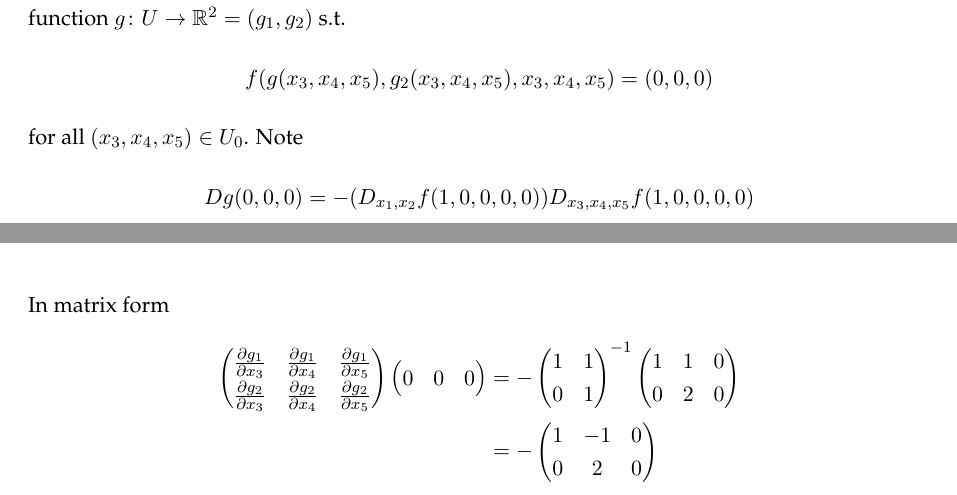
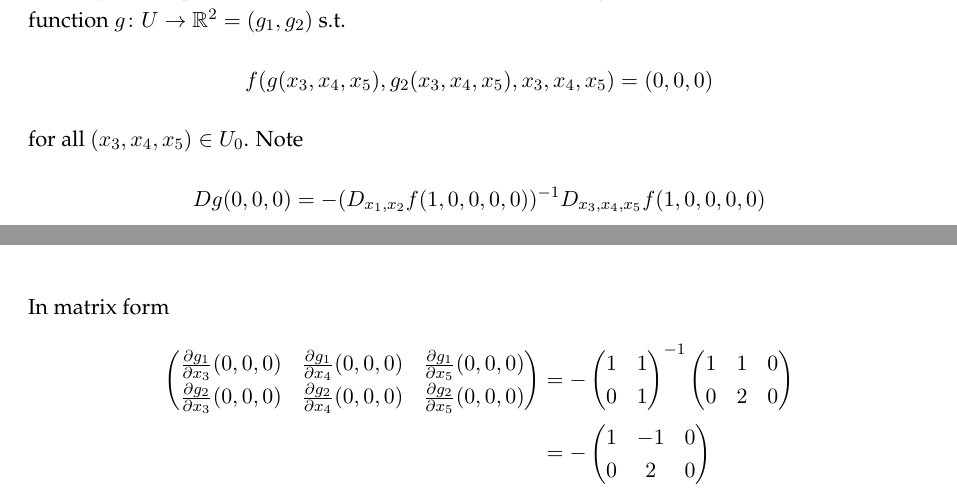
Before and after one commit to gkhater/Advanced-Calculus, a LaTeX document (notes.tex): two parts of pages 51 and 52 of 54, joined at a grey line, cut so that both start at the same text. Compiled offline with pdfLaTeX.

Commit message:
added soem details in the example

```diff
--- a/notes.tex
+++ b/notes.tex
@@ -2352,14 +2352,12 @@ provided that $f_y \ne 0$.
     $g \colon U \to \R^2 = (g_1, g_2)$ s.t.
     $$f(g(x_3, x_4, x_5), g_2(x_3, x_4, x_5), x_3, x_4, x_5) = (0,0,0)$$
     for all $(x_3, x_4, x_5) \in U_0$. Note
-    $$Dg(0,0,0) = - (D_{x_1, x_2}f (1,0,0,0,0)) D_{x_3,x_4,x_5} f(1,0,0,0,0)$$
+    $$Dg(0,0,0) = - (D_{x_1, x_2}f (1,0,0,0,0))^{-1} D_{x_3,x_4,x_5} f(1,0,0,0,0)$$
     In matrix form
     \begin{align*}
         \begin{pmatrix}
-            \frac{\partial g_1}{\partial x_3} & \frac{\partial g_1}{\partial x_4} & \frac{\partial g_1}{\partial x_5} \\
-            \frac{\partial g_2}{\partial x_3} & \frac{\partial g_2}{\partial x_4} & \frac{\partial g_2}{\partial x_5} \\
-        \end{pmatrix} \begin{pmatrix}
-            0 & 0 & 0
+            \frac{\partial g_1}{\partial x_3}(0,0,0) & \frac{\partial g_1}{\partial x_4}(0,0,0) & \frac{\partial g_1}{\partial x_5}(0,0,0) \\
+            \frac{\partial g_2}{\partial x_3} (0,0,0)& \frac{\partial g_2}{\partial x_4}(0,0,0) & \frac{\partial g_2}{\partial x_5}(0,0,0) \\
         \end{pmatrix} &= - \begin{pmatrix}
             1 & 1 \\
             0 & 1
```
